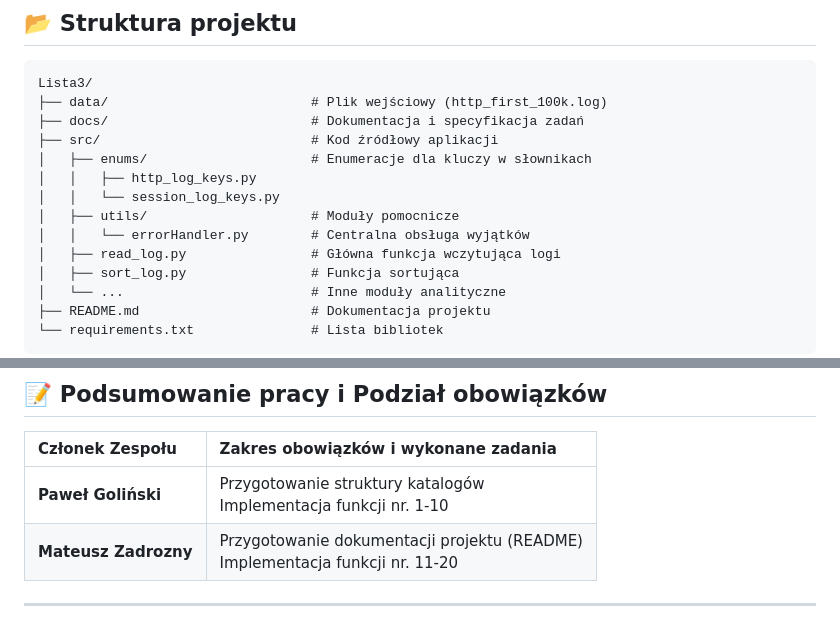
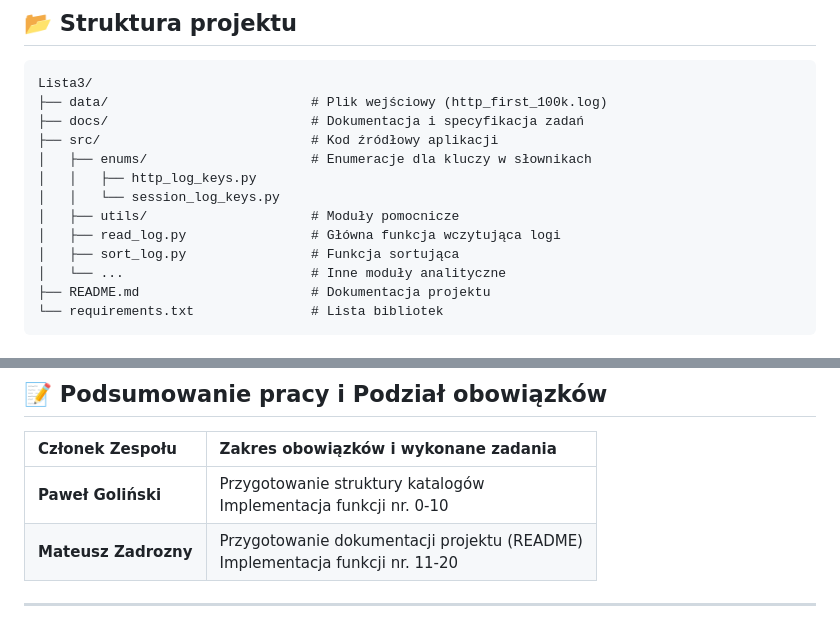
Before and after one commit to Matixy/golinski-zadrozny-grupa-4-jezyki-skryptowe-python, a Markdown page: Lista3/README.md, 2 parts joined by grey strips. GitHub-like rendering.

```diff
--- a/Lista3/README.md
+++ b/Lista3/README.md
@@ -44,7 +44,6 @@ Lista3/
 │   │   ├── http_log_keys.py
 │   │   └── session_log_keys.py
 │   ├── utils/                     # Moduły pomocnicze
-│   │   └── errorHandler.py        # Centralna obsługa wyjątków
 │   ├── read_log.py                # Główna funkcja wczytująca logi
 │   ├── sort_log.py                # Funkcja sortująca
 │   └── ...                        # Inne moduły analityczne
@@ -87,7 +86,7 @@ Lista3/
 
 | Członek Zespołu | Zakres obowiązków i wykonane zadania                                                                                                                                                                                                                      |
 | :--- |:----------------------------------------------------------------------------------------------------------------------------------------------------------------------------------------------------------------------------------------------------------|
-| **Paweł Goliński** | Przygotowanie struktury katalogów <br> Implementacja funkcji nr. 1-10|
+| **Paweł Goliński** | Przygotowanie struktury katalogów <br> Implementacja funkcji nr. 0-10|
 | **Mateusz Zadrozny** | Przygotowanie dokumentacji projektu (README)<br> Implementacja funkcji nr. 11-20 |
 
 ---
```
